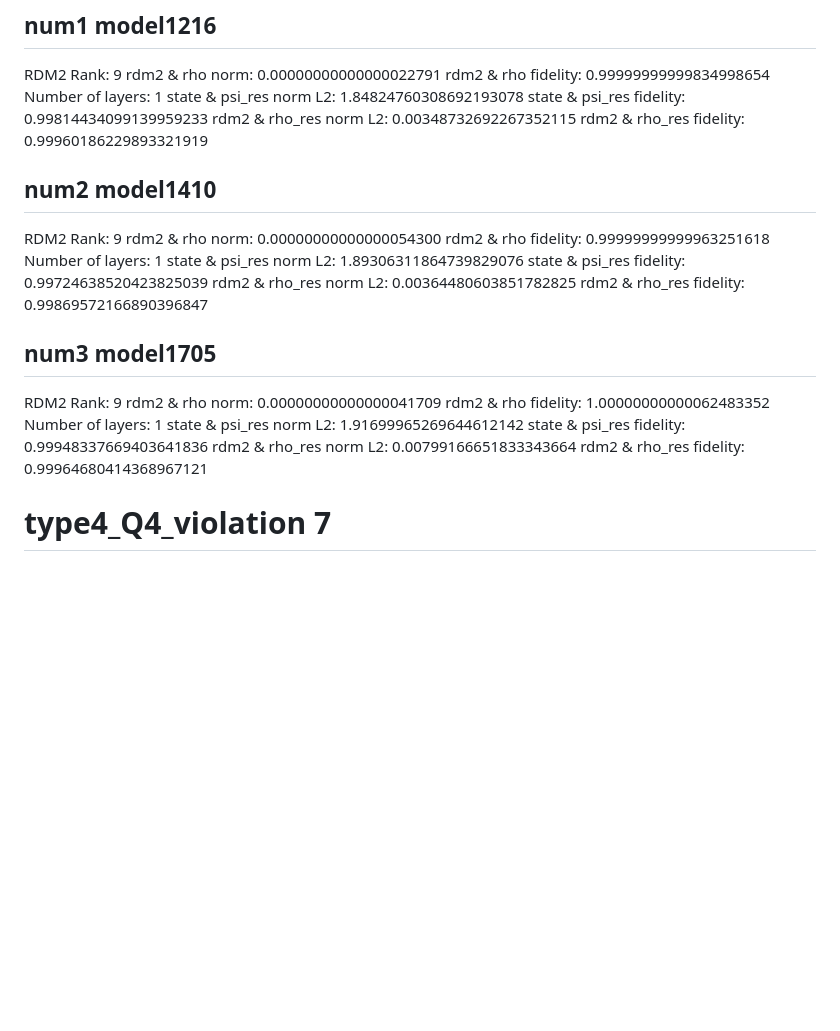
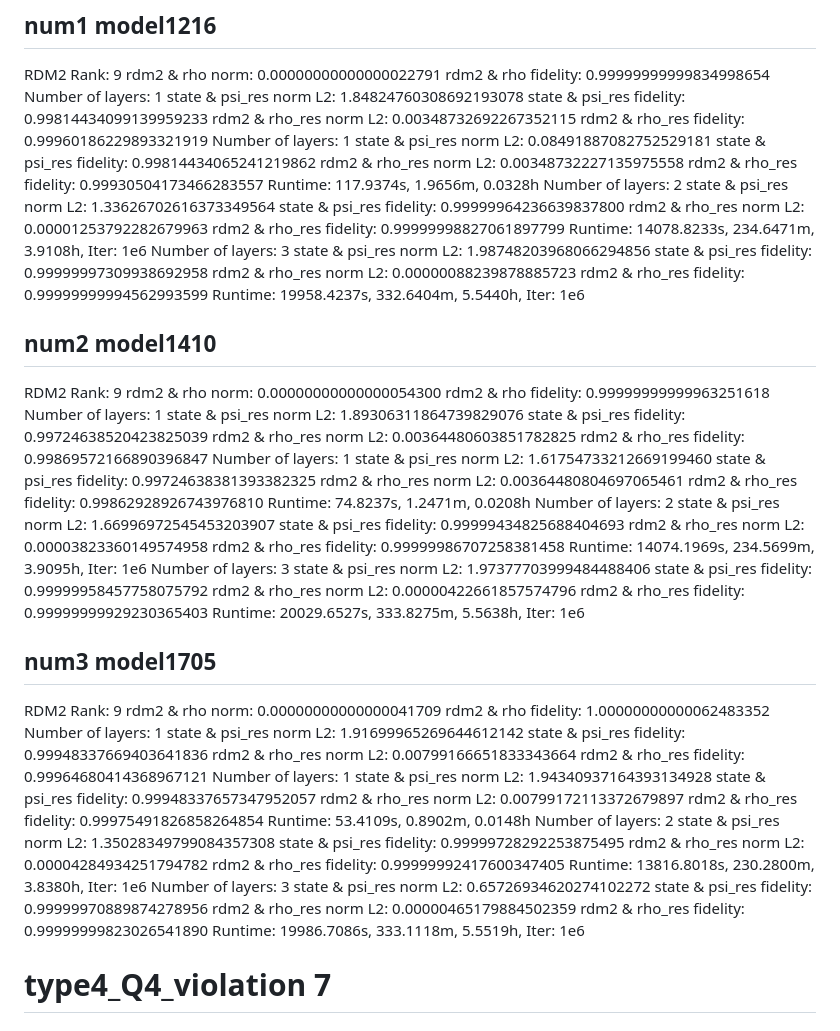
Before and after one commit to GhostArtyom/QuditVQE, a Markdown page: data_232/Logs.md, the part around one of its changes. GitHub-like rendering; blank space fills up the shorter version.

```diff
--- a/data_232/Logs.md
+++ b/data_232/Logs.md
@@ -292,7 +292,24 @@ state & psi_res norm L2:  1.84824760308692193078
 state & psi_res fidelity: 0.99814434099139959233
 rdm2 & rho_res norm L2:  0.00348732692267352115
 rdm2 & rho_res fidelity: 0.99960186229893321919
-
+Number of layers: 1
+state & psi_res norm L2:  0.08491887082752529181
+state & psi_res fidelity: 0.99814434065241219862
+rdm2 & rho_res norm L2:  0.00348732227135975558
+rdm2 & rho_res fidelity: 0.99930504173466283557
+Runtime: 117.9374s, 1.9656m, 0.0328h
+Number of layers: 2
+state & psi_res norm L2:  1.33626702616373349564
+state & psi_res fidelity: 0.99999964236639837800
+rdm2 & rho_res norm L2:  0.00001253792282679963
+rdm2 & rho_res fidelity: 0.99999998827061897799
+Runtime: 14078.8233s, 234.6471m, 3.9108h, Iter: 1e6
+Number of layers: 3
+state & psi_res norm L2:  1.98748203968066294856
+state & psi_res fidelity: 0.99999997309938692958
+rdm2 & rho_res norm L2:  0.00000088239878885723
+rdm2 & rho_res fidelity: 0.99999999994562993599
+Runtime: 19958.4237s, 332.6404m, 5.5440h, Iter: 1e6
 
 ## num2 model1410
 RDM2 Rank: 9
@@ -303,7 +320,24 @@ state & psi_res norm L2:  1.89306311864739829076
 state & psi_res fidelity: 0.99724638520423825039
 rdm2 & rho_res norm L2:  0.00364480603851782825
 rdm2 & rho_res fidelity: 0.99869572166890396847
-
+Number of layers: 1
+state & psi_res norm L2:  1.61754733212669199460
+state & psi_res fidelity: 0.99724638381393382325
+rdm2 & rho_res norm L2:  0.00364480804697065461
+rdm2 & rho_res fidelity: 0.99862928926743976810
+Runtime: 74.8237s, 1.2471m, 0.0208h
+Number of layers: 2
+state & psi_res norm L2:  1.66996972545453203907
+state & psi_res fidelity: 0.99999434825688404693
+rdm2 & rho_res norm L2:  0.00003823360149574958
+rdm2 & rho_res fidelity: 0.99999986707258381458
+Runtime: 14074.1969s, 234.5699m, 3.9095h, Iter: 1e6
+Number of layers: 3
+state & psi_res norm L2:  1.97377703999484488406
+state & psi_res fidelity: 0.99999958457758075792
+rdm2 & rho_res norm L2:  0.00000422661857574796
+rdm2 & rho_res fidelity: 0.99999999929230365403
+Runtime: 20029.6527s, 333.8275m, 5.5638h, Iter: 1e6
 
 ## num3 model1705
 RDM2 Rank: 9
@@ -314,7 +348,24 @@ state & psi_res norm L2:  1.91699965269644612142
 state & psi_res fidelity: 0.99948337669403641836
 rdm2 & rho_res norm L2:  0.00799166651833343664
 rdm2 & rho_res fidelity: 0.99964680414368967121
-
+Number of layers: 1
+state & psi_res norm L2:  1.94340937164393134928
+state & psi_res fidelity: 0.99948337657347952057
+rdm2 & rho_res norm L2:  0.00799172113372679897
+rdm2 & rho_res fidelity: 0.99975491826858264854
+Runtime: 53.4109s, 0.8902m, 0.0148h
+Number of layers: 2
+state & psi_res norm L2:  1.35028349799084357308
+state & psi_res fidelity: 0.99999728292253875495
+rdm2 & rho_res norm L2:  0.00004284934251794782
+rdm2 & rho_res fidelity: 0.99999992417600347405
+Runtime: 13816.8018s, 230.2800m, 3.8380h, Iter: 1e6
+Number of layers: 3
+state & psi_res norm L2:  0.65726934620274102272
+state & psi_res fidelity: 0.99999970889874278956
+rdm2 & rho_res norm L2:  0.00000465179884502359
+rdm2 & rho_res fidelity: 0.99999999823026541890
+Runtime: 19986.7086s, 333.1118m, 5.5519h, Iter: 1e6
 
 # type4_Q4_violation 7
 
```
Also changed, not shown: other parts of data_232/Logs.md (+3 -3 lines).
